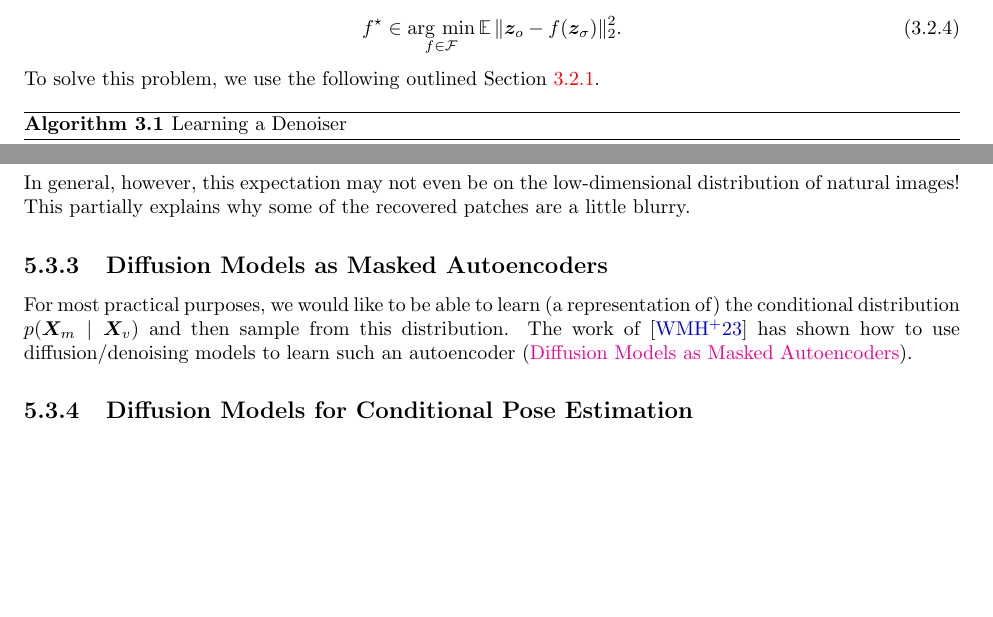
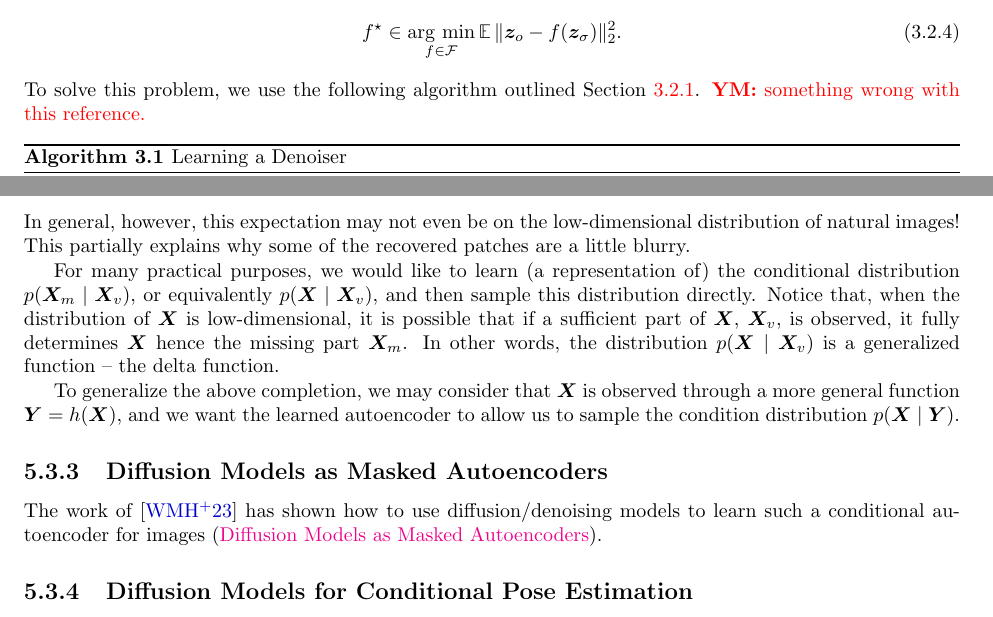
Before and after one commit to Ma-Lab-Berkeley/deep-representation-learning-book, a LaTeX thesis (book-main.tex, which reads chapters/Chapter3/compression-principle.tex, chapters/Chapter5/auto-encoding.tex): two parts of pages 75 and 156 of 262, joined at a grey line, cut so that both start at the same text, the shorter picture padded with empty space. Compiled offline with pdfLaTeX.

Commit message:
Update on Overleaf.

```diff
--- a/chapters/Chapter3/compression-principle.tex
+++ b/chapters/Chapter3/compression-principle.tex
@@ -186,7 +186,7 @@ Namely, for some function class \(\cF\) containing some potential denoising func
     f^{\star} \in \argmin_{f \in \cF}\Ex\norm{\vz_{o} - f(\vz_{\sigma})}_{2}^{2}.
 \end{equation}
 % It turns out that solving the minimization problem in \eqref{eq:denoiser_conditional_expectation} is \textit{much} more computationally tractable than solving the maximum likelihood problem \eqref{eq:denoiser_maximum_likelihood}.
-To solve this problem, we use the following outlined \Cref{alg:denoiser}.
+To solve this problem, we use the following algorithm outlined \Cref{alg:denoiser}. \yima{something wrong with this reference.}
 \begin{algorithm}
     \label{alg:denoiser}
     \caption{Learning a Denoiser}
--- a/chapters/Chapter5/auto-encoding.tex
+++ b/chapters/Chapter5/auto-encoding.tex
@@ -1210,12 +1210,17 @@ formulation \eqref{eq:mae_loss} is given by the conditional expectation:
 In general, however, this expectation may not even be on the
 low-dimensional distribution of natural images! This partially explains why some of the recovered patches are a little blurry.
 
+For many practical purposes, we would like to learn (a representation of) the conditional distribution $p(\X_m \mid \X_v)$, or equivalently $p(\X \mid \X_v)$,
+and then sample this distribution directly. Notice that, when the distribution of $\X$ is low-dimensional, it is possible that if a sufficient part of $\X$, $\X_v$, is observed, it fully determines $\X$ hence the missing part $\X_m$. In other words, the distribution $p(\X \mid \X_v)$ is a generalized function -- the delta function.
+
+To generalize the above completion, we may consider that $\X$ is observed through a more general function $\Y = h(\X)$, and we want the learned autoencoder to allow us to sample the condition distribution $p(\X\mid \Y)$.
+
+
+
 \subsection{Diffusion Models as Masked Autoencoders}
-For most practical purposes, we would like to be able to learn (a
-representation of) the conditional distribution $p(\X_m \mid \X_v)$
-and then sample from this distribution. The work of
+ The work of
 \cite{wei2023diffusion} has shown how to use diffusion/denoising
-models to learn such an autoencoder
+models to learn such a conditional autoencoder for images
 (\href{https://weichen582.github.io/diffmae.html}{Diffusion Models as
 Masked Autoencoders}).
 
```
